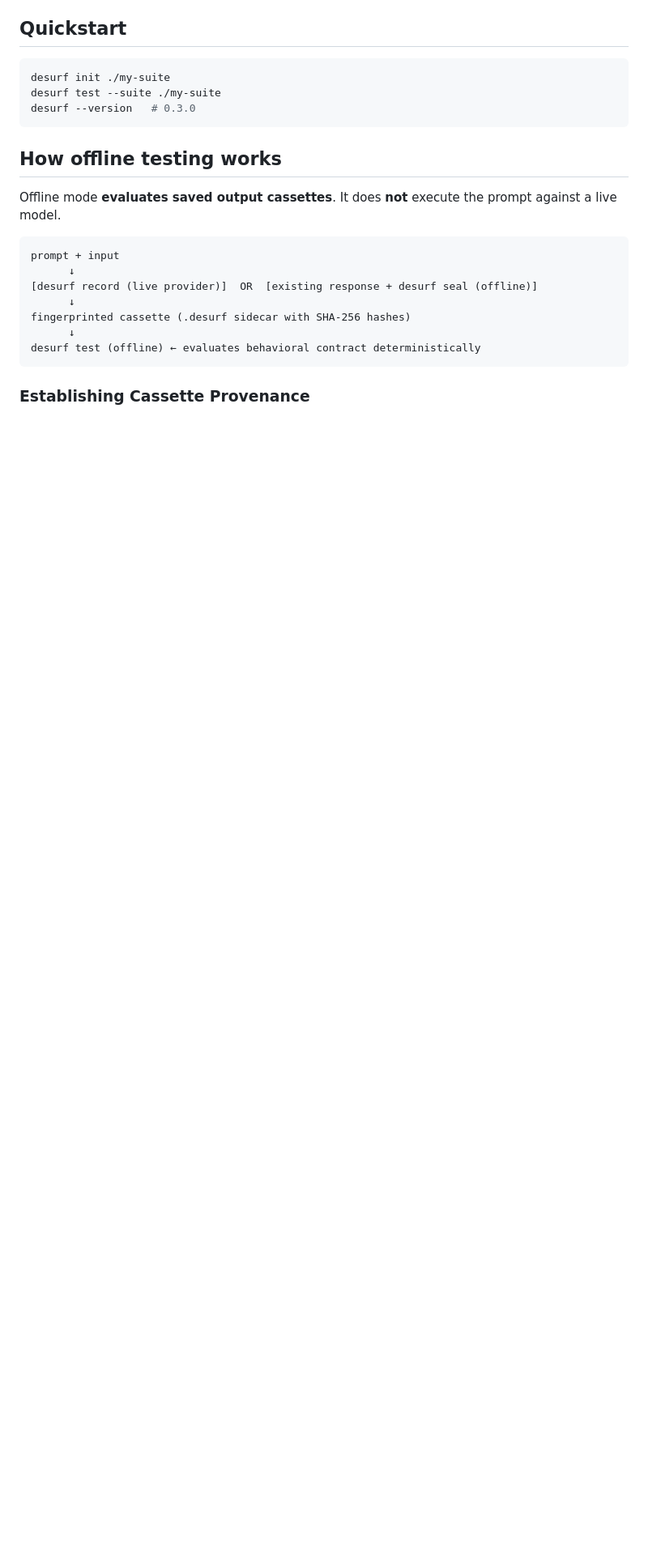
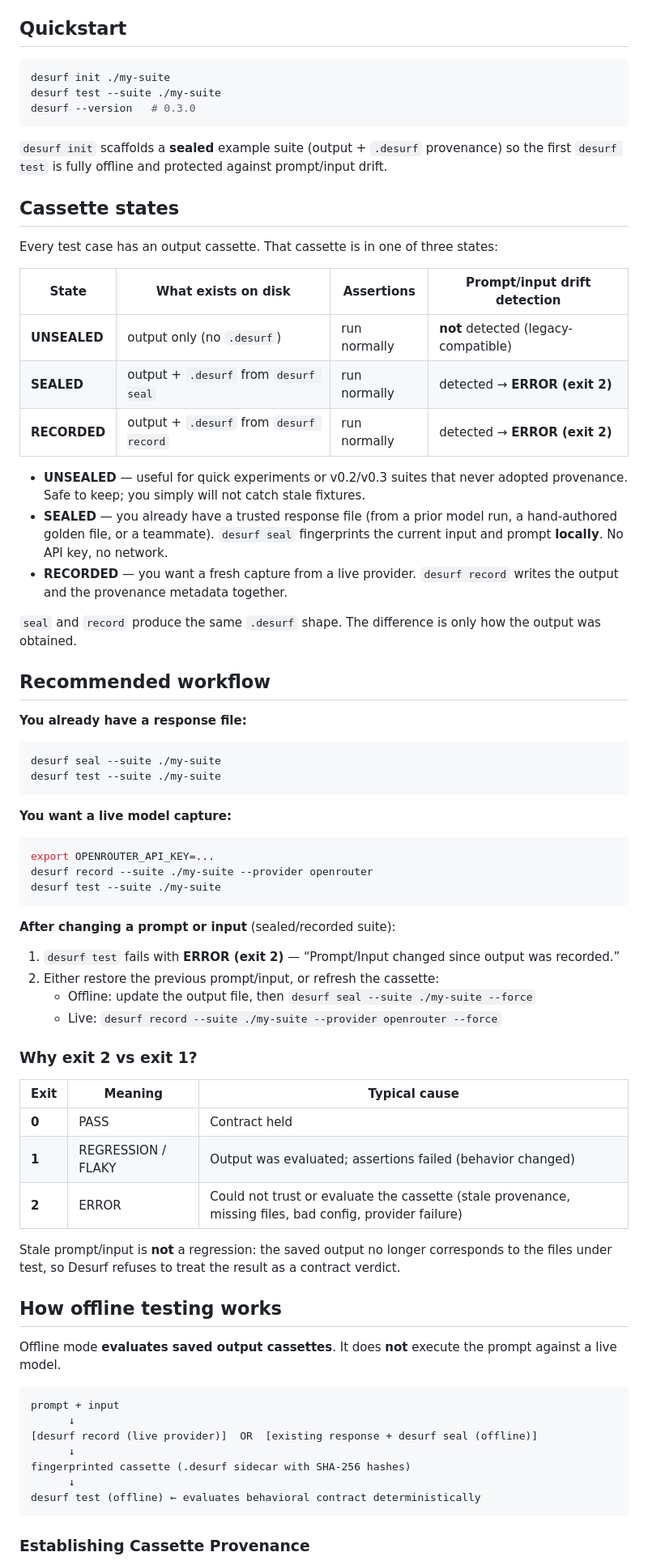
Before and after one commit to desurfofficial-ship-it/Desurf, a Markdown page: README.md, the part around one of its changes. Shown at 81% size. Drawn GitHub-style; blank space fills up the shorter version.

Commit message:
feat: strengthen cassette seal workflow

````diff
--- a/README.md
+++ b/README.md
@@ -28,6 +28,58 @@ desurf test --suite ./my-suite
 desurf --version   # 0.3.0
 ```
 
+`desurf init` scaffolds a **sealed** example suite (output + `.desurf` provenance) so the first `desurf test` is fully offline and protected against prompt/input drift.
+
+## Cassette states
+
+Every test case has an output cassette. That cassette is in one of three states:
+
+| State | What exists on disk | Assertions | Prompt/input drift detection |
+|-------|---------------------|------------|------------------------------|
+| **UNSEALED** | output only (no `.desurf`) | run normally | **not** detected (legacy-compatible) |
+| **SEALED** | output + `.desurf` from `desurf seal` | run normally | detected → **ERROR (exit 2)** |
+| **RECORDED** | output + `.desurf` from `desurf record` | run normally | detected → **ERROR (exit 2)** |
+
+- **UNSEALED** — useful for quick experiments or v0.2/v0.3 suites that never adopted provenance. Safe to keep; you simply will not catch stale fixtures.
+- **SEALED** — you already have a trusted response file (from a prior model run, a hand-authored golden file, or a teammate). `desurf seal` fingerprints the current input and prompt **locally**. No API key, no network.
+- **RECORDED** — you want a fresh capture from a live provider. `desurf record` writes the output and the provenance metadata together.
+
+`seal` and `record` produce the same `.desurf` shape. The difference is only how the output was obtained.
+
+## Recommended workflow
+
+**You already have a response file:**
+
+```bash
+desurf seal --suite ./my-suite
+desurf test --suite ./my-suite
+```
+
+**You want a live model capture:**
+
+```bash
+export OPENROUTER_API_KEY=...
+desurf record --suite ./my-suite --provider openrouter
+desurf test --suite ./my-suite
+```
+
+**After changing a prompt or input** (sealed/recorded suite):
+
+1. `desurf test` fails with **ERROR (exit 2)** — “Prompt/Input changed since output was recorded.”
+2. Either restore the previous prompt/input, or refresh the cassette:
+   - Offline: update the output file, then `desurf seal --suite ./my-suite --force`
+   - Live: `desurf record --suite ./my-suite --provider openrouter --force`
+
+### Why exit 2 vs exit 1?
+
+| Exit | Meaning | Typical cause |
+|------|---------|----------------|
+| **0** | PASS | Contract held |
+| **1** | REGRESSION / FLAKY | Output was evaluated; assertions failed (behavior changed) |
+| **2** | ERROR | Could not trust or evaluate the cassette (stale provenance, missing files, bad config, provider failure) |
+
+Stale prompt/input is **not** a regression: the saved output no longer corresponds to the files under test, so Desurf refuses to treat the result as a contract verdict.
+
 ## How offline testing works
 
 Offline mode **evaluates saved output cassettes**. It does **not** execute the prompt against a live model.
````
Also changed, not shown: other parts of README.md (+8 -13 lines).
